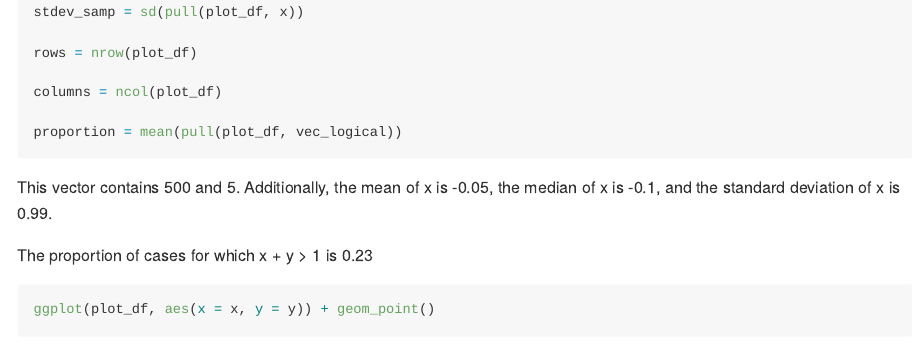
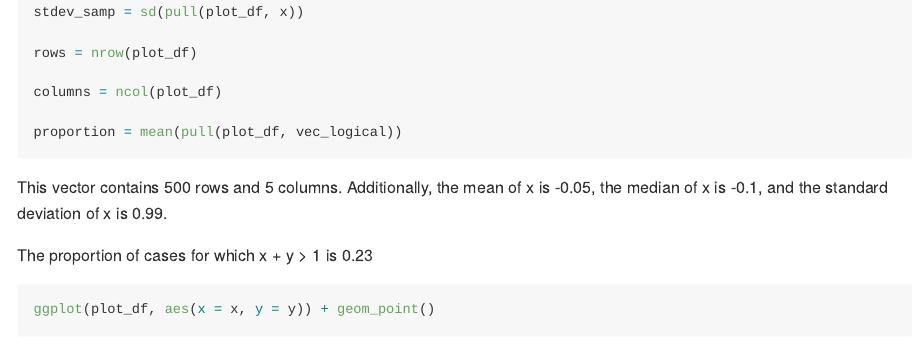
Before and after one commit to tessbloomquist/p8105_hw1_tb2715, an R Markdown document (p8105_hw1_tb2715_commits.Rmd): the page in a window 1100 px wide, from 2170 px down. Rendered offline with R 4.5, knitr and Pandoc, with nearby package versions; code that draws random numbers runs with fixed seeds of ours; long lines of code are wrapped.

Commit message:
added rows and columns

````diff
--- a/p8105_hw1_tb2715_commits.Rmd
+++ b/p8105_hw1_tb2715_commits.Rmd
@@ -87,7 +87,7 @@ columns = ncol(plot_df)
 proportion = mean(pull(plot_df, vec_logical))
 ```
 
-This vector contains `r round(rows)` and `r round(columns)`. Additionally, the mean of x is `r round(mean_samp, digits = 2)`, the median of x is `r round(median_samp, digits = 2)`, and the standard deviation of x is `r round(stdev_samp, digits = 2)`.
+This vector contains `r round(rows)` rows and `r round(columns)` columns. Additionally, the mean of x is `r round(mean_samp, digits = 2)`, the median of x is `r round(median_samp, digits = 2)`, and the standard deviation of x is `r round(stdev_samp, digits = 2)`.
 
 The proportion of cases for which x + y > 1 is `r round(proportion, digits = 2)`
 
````
